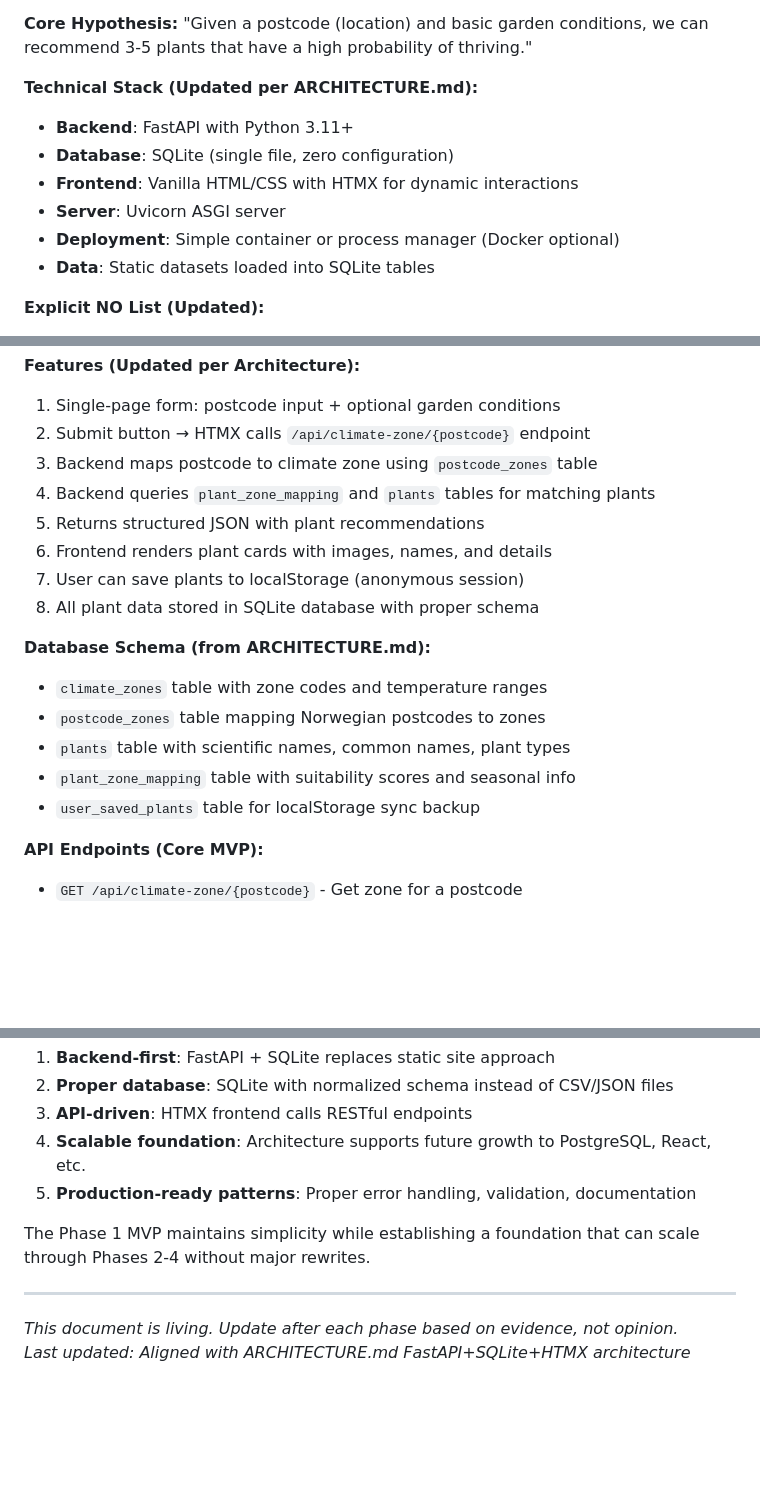
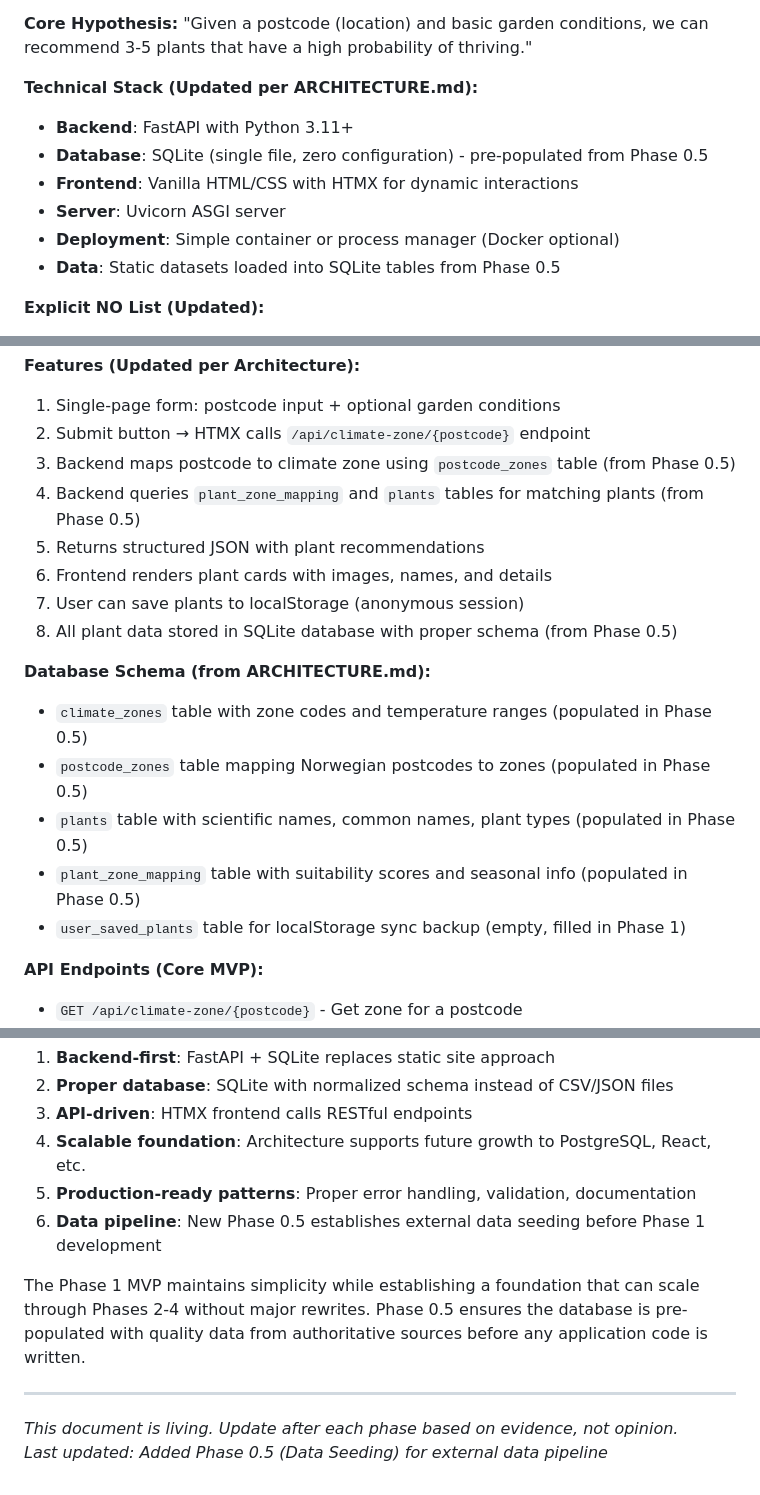
Before and after one commit to Vindingur/Hageglede, a Markdown page: roadmap.md, 3 parts joined by grey strips. Drawn GitHub-style; blank space fills up the shorter version.

Commit message:
Arboris: Update roadmap.md to add external data pipeline as Phase 0.5 (Data Seedi

```diff
--- a/roadmap.md
+++ b/roadmap.md
@@ -35,11 +95,11 @@ This is a complete reset from any previous gardening app project. We start with
 
 **Technical Stack (Updated per ARCHITECTURE.md):**
 - **Backend**: FastAPI with Python 3.11+
-- **Database**: SQLite (single file, zero configuration)
+- **Database**: SQLite (single file, zero configuration) - pre-populated from Phase 0.5
 - **Frontend**: Vanilla HTML/CSS with HTMX for dynamic interactions
 - **Server**: Uvicorn ASGI server
 - **Deployment**: Simple container or process manager (Docker optional)
-- **Data**: Static datasets loaded into SQLite tables
+- **Data**: Static datasets loaded into SQLite tables from Phase 0.5
 
 **Explicit NO List (Updated):**
 - No JavaScript frameworks (React, Vue, etc.)
@@ -54,19 +114,19 @@ This is a complete reset from any previous gardening app project. We start with
 **Features (Updated per Architecture):**
 1. Single-page form: postcode input + optional garden conditions
 2. Submit button → HTMX calls `/api/climate-zone/{postcode}` endpoint
-3. Backend maps postcode to climate zone using `postcode_zones` table
-4. Backend queries `plant_zone_mapping` and `plants` tables for matching plants
+3. Backend maps postcode to climate zone using `postcode_zones` table (from Phase 0.5)
+4. Backend queries `plant_zone_mapping` and `plants` tables for matching plants (from Phase 0.5)
 5. Returns structured JSON with plant recommendations
 6. Frontend renders plant cards with images, names, and details
 7. User can save plants to localStorage (anonymous session)
-8. All plant data stored in SQLite database with proper schema
+8. All plant data stored in SQLite database with proper schema (from Phase 0.5)
 
 **Database Schema (from ARCHITECTURE.md):**
-- `climate_zones` table with zone codes and temperature ranges
-- `postcode_zones` table mapping Norwegian postcodes to zones
-- `plants` table with scientific names, common names, plant types
-- `plant_zone_mapping` table with suitability scores and seasonal info
-- `user_saved_plants` table for localStorage sync backup
+- `climate_zones` table with zone codes and temperature ranges (populated in Phase 0.5)
+- `postcode_zones` table mapping Norwegian postcodes to zones (populated in Phase 0.5)
+- `plants` table with scientific names, common names, plant types (populated in Phase 0.5)
+- `plant_zone_mapping` table with suitability scores and seasonal info (populated in Phase 0.5)
+- `user_saved_plants` table for localStorage sync backup (empty, filled in Phase 1)
 
 **API Endpoints (Core MVP):**
 - `GET /api/climate-zone/{postcode}` - Get zone for a postcode
@@ -204,10 +264,11 @@ This roadmap has been updated to reflect the architecture defined in ARCHITECTUR
 3. **API-driven**: HTMX frontend calls RESTful endpoints
 4. **Scalable foundation**: Architecture supports future growth to PostgreSQL, React, etc.
 5. **Production-ready patterns**: Proper error handling, validation, documentation
+6. **Data pipeline**: New Phase 0.5 establishes external data seeding before Phase 1 development
 
-The Phase 1 MVP maintains simplicity while establishing a foundation that can scale through Phases 2-4 without major rewrites.
+The Phase 1 MVP maintains simplicity while establishing a foundation that can scale through Phases 2-4 without major rewrites. Phase 0.5 ensures the database is pre-populated with quality data from authoritative sources before any application code is written.
 
 ---
 
 *This document is living. Update after each phase based on evidence, not opinion.*
-*Last updated: Aligned with ARCHITECTURE.md FastAPI+SQLite+HTMX architecture*
+*Last updated: Added Phase 0.5 (Data Seeding) for external data pipeline*
```
Also changed, not shown: other parts of roadmap.md (+60 -0 lines).
